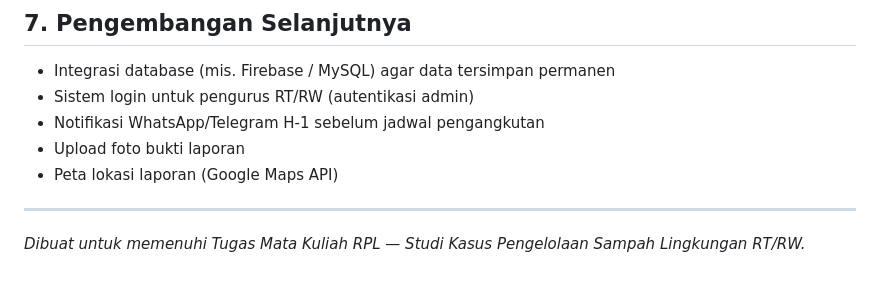
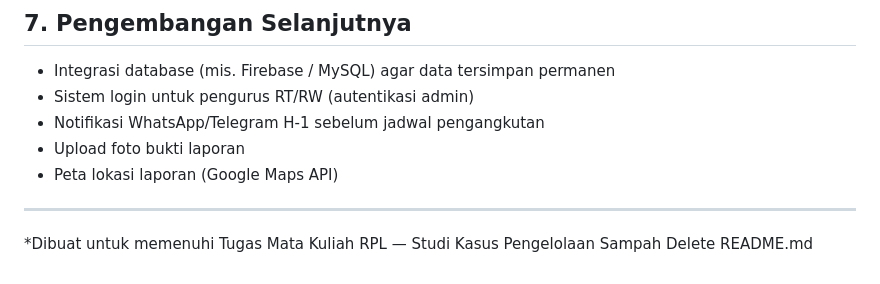
Before and after one commit to rimateknik6-art/mis.-sigap-sampah, a Markdown page: README.md, the part around the change. Drawn GitHub-style.

```diff
--- a/README.md
+++ b/README.md
@@ -79,4 +79,5 @@ Proyek ini dikembangkan menggunakan alur kerja GitHub:
 - Peta lokasi laporan (Google Maps API)
 
 ---
-*Dibuat untuk memenuhi Tugas Mata Kuliah RPL — Studi Kasus Pengelolaan Sampah Lingkungan RT/RW.*
+*Dibuat untuk memenuhi Tugas Mata Kuliah RPL — Studi Kasus Pengelolaan Sampah
+Delete README.md
```
